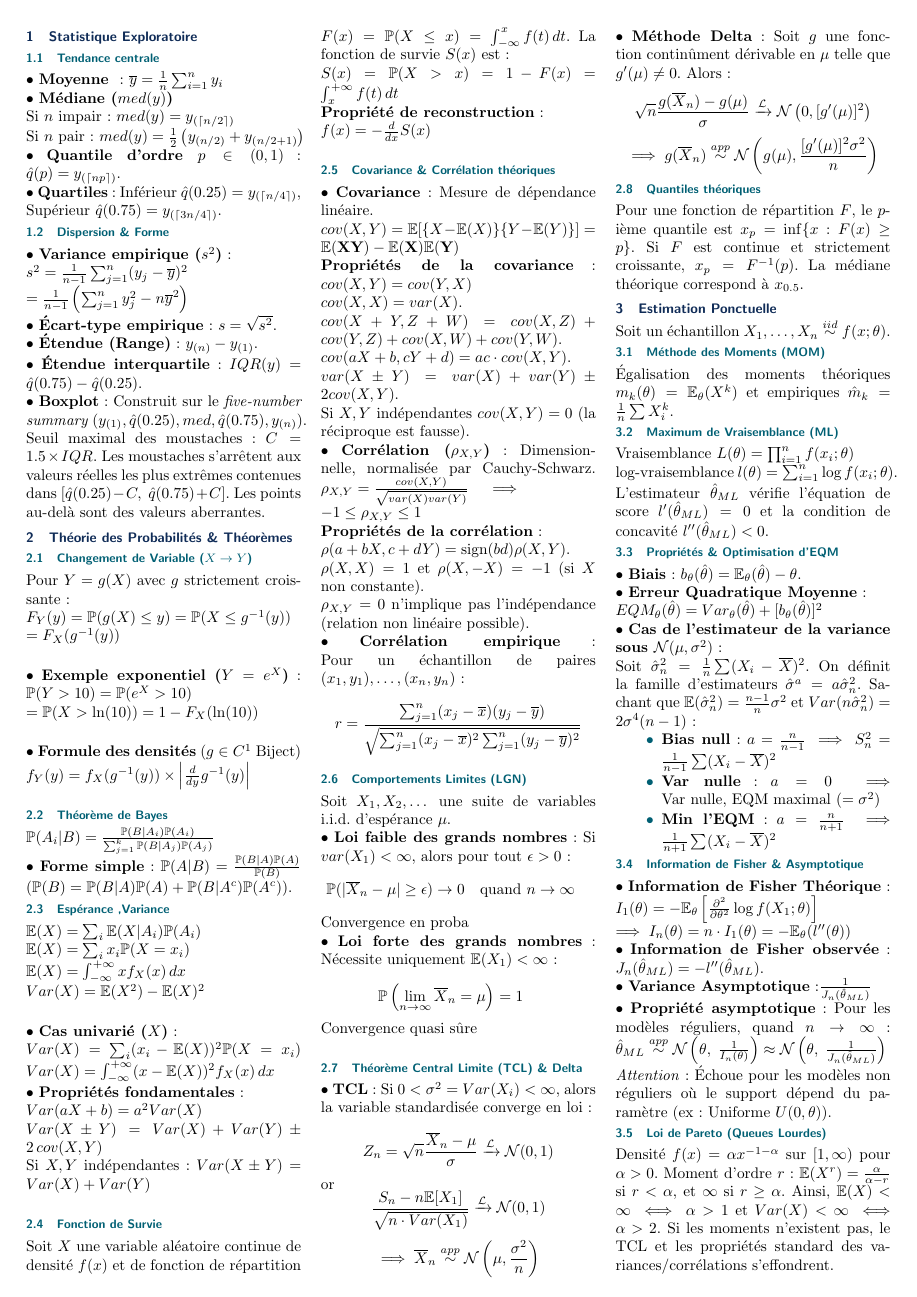
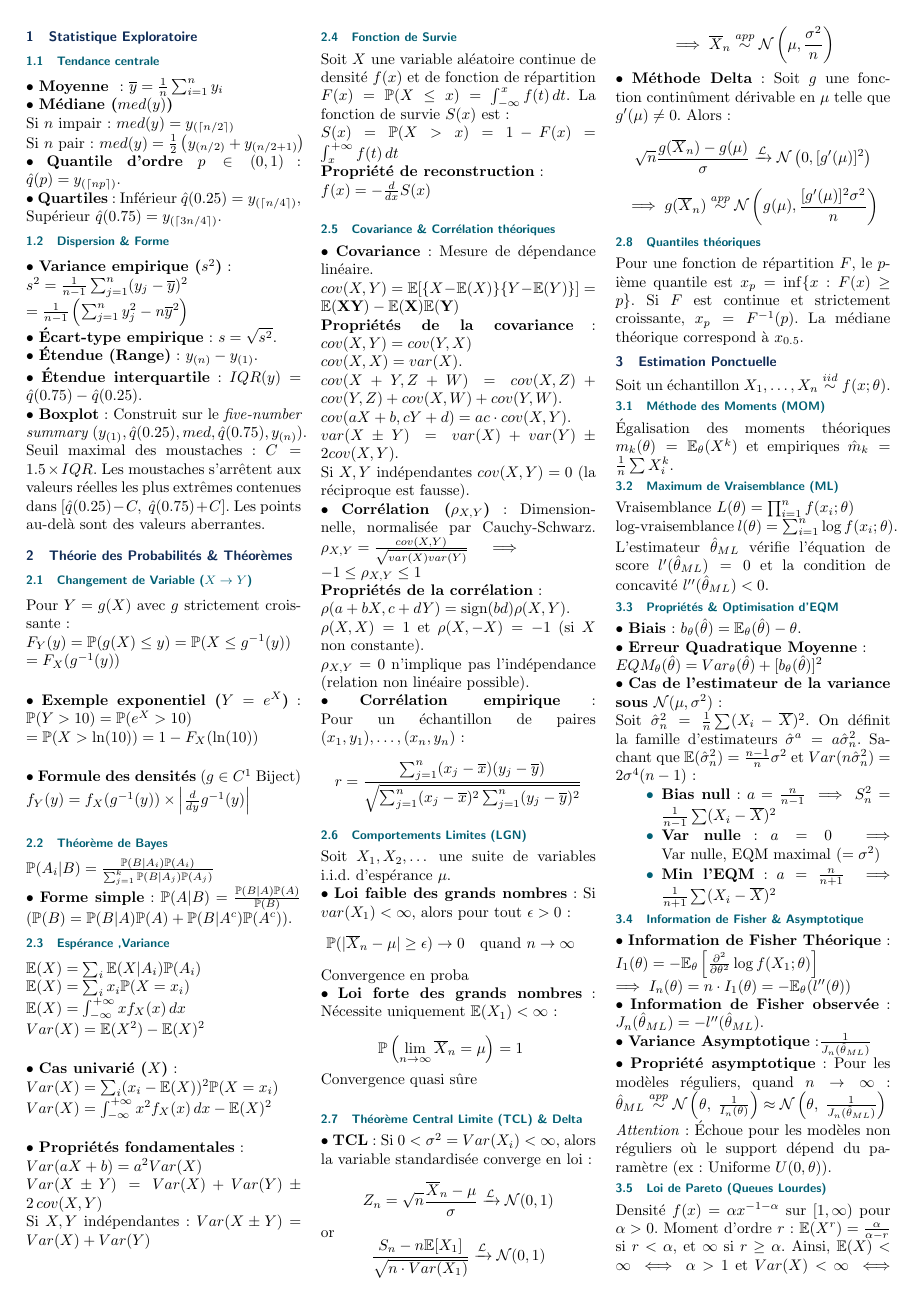
Before and after one commit to Examera1005/Formulaire_Proba_BA4, a LaTeX document (main.tex): page 1 of 2. Compiled offline with pdfLaTeX.

Commit message:
Updates from Overleaf

```diff
--- a/main.tex
+++ b/main.tex
@@ -80,8 +80,8 @@ $\mathbb{E}(X) = \int_{-\infty}^{+\infty} x f_X(x) \, dx$\\
 $Var(X) = \mathbb{E}(X^2) - \mathbb{E}(X)^2$\\
 
 \textbullet{} \textbf{Cas univarié ($X$)} :\\
-$Var(X) = \sum_{i} (x_i - \mathbb{E}(X))^2 \mathbb{P}(X = x_i)$
-$Var(X) = \int_{-\infty}^{+\infty} (x - \mathbb{E}(X))^2 f_X(x) \, dx$
+$Var(X) = \sum_{i} (x_i - \mathbb{E}(X))^2 \mathbb{P}(X = x_i)$\\
+$Var(X) = \int_{-\infty}^{+\infty} x^2 f_X(x) \, dx - \mathbb{E}(X)^2$\\
 
 \textbullet{} \textbf{Propriétés fondamentales} :\\
 $Var(aX + b) = a^2 Var(X)$\\
```
